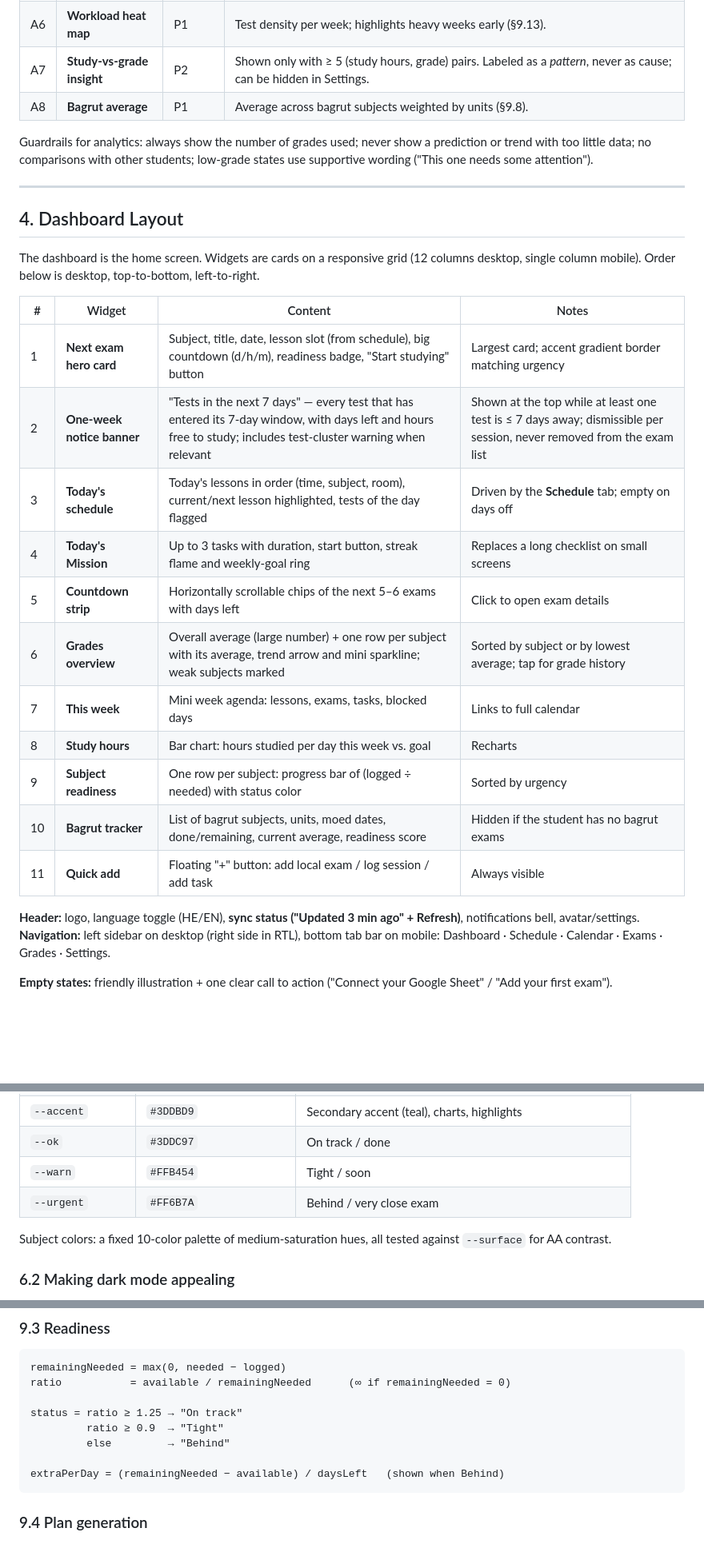
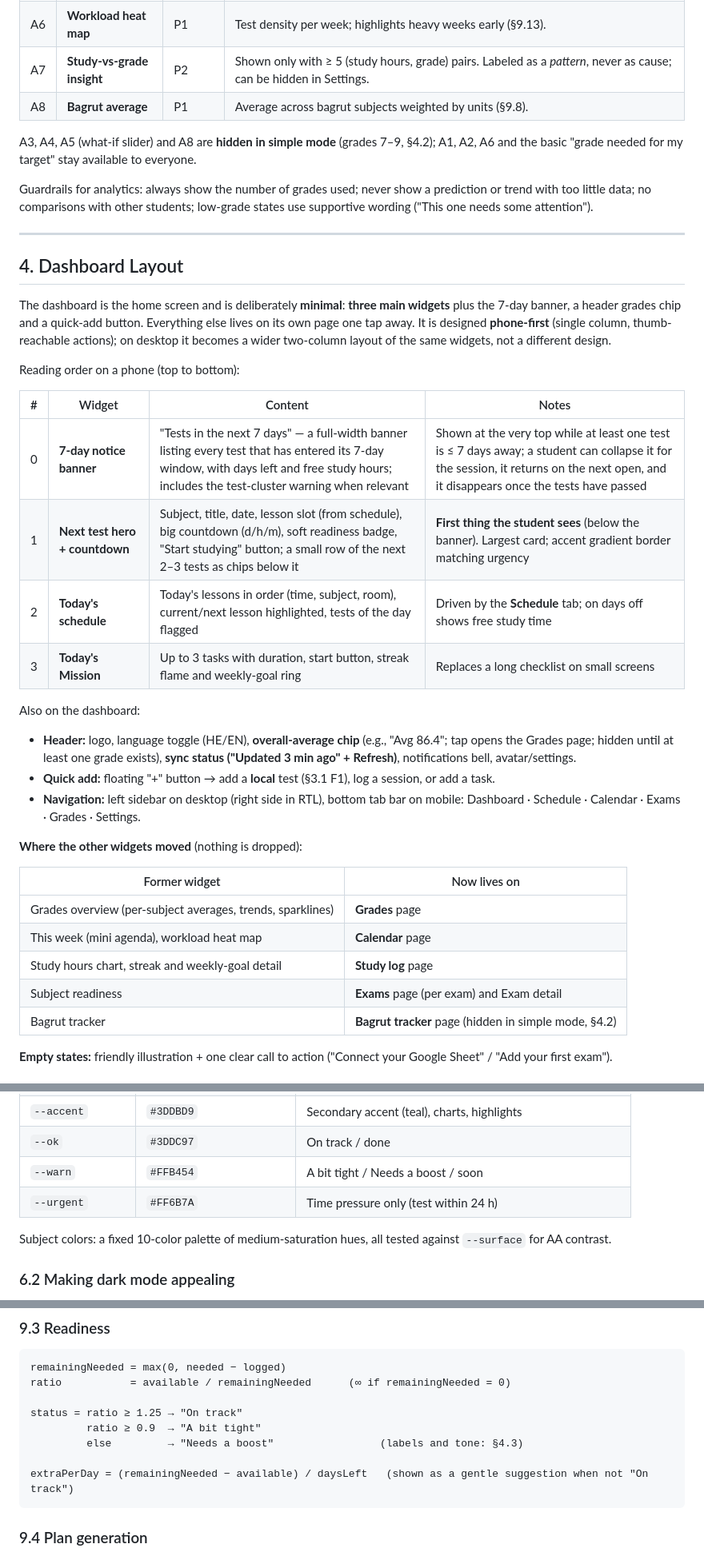
Before and after one commit to AsafKakun/Claude-Code-lesson-3-AIDO, a Markdown page: SPEC.md, 3 parts joined by grey strips. Shown at 80% size. Rendered like a GitHub page; blank space fills up the shorter version.

Commit message:
Refine SPEC dashboard: minimal 3-widget home, simple mode, gentle tone, local quick add
Co-Authored-By: Claude Sonnet 5 <noreply@anthropic.com>

````diff
--- a/SPEC.md
+++ b/SPEC.md
@@ -192,29 +196,38 @@ Priority key used in this document: **P0** = must be in v1, **P1** = should be i
 | A7 | **Study-vs-grade insight** | P2 | Shown only with ≥ 5 (study hours, grade) pairs. Labeled as a *pattern*, never as cause; can be hidden in Settings. |
 | A8 | **Bagrut average** | P1 | Average across bagrut subjects weighted by units (§9.8). |
 
+A3, A4, A5 (what-if slider) and A8 are **hidden in simple mode** (grades 7–9, §4.2); A1, A2, A6 and the basic "grade needed for my target" stay available to everyone.
+
 Guardrails for analytics: always show the number of grades used; never show a prediction or trend with too little data; no comparisons with other students; low-grade states use supportive wording ("This one needs some attention").
 
 ---
 
 ## 4. Dashboard Layout
 
-The dashboard is the home screen. Widgets are cards on a responsive grid (12 columns desktop, single column mobile). Order below is desktop, top-to-bottom, left-to-right.
+The dashboard is the home screen and is deliberately **minimal**: **three main widgets** plus the 7-day banner, a header grades chip and a quick-add button. Everything else lives on its own page one tap away. It is designed **phone-first** (single column, thumb-reachable actions); on desktop it becomes a wider two-column layout of the same widgets, not a different design.
+
+Reading order on a phone (top to bottom):
 
 | # | Widget | Content | Notes |
 |---|---|---|---|
-| 1 | **Next exam hero card** | Subject, title, date, lesson slot (from schedule), big countdown (d/h/m), readiness badge, "Start studying" button | Largest card; accent gradient border matching urgency |
-| 2 | **One-week notice banner** | "Tests in the next 7 days" — every test that has entered its 7-day window, with days left and hours free to study; includes test-cluster warning when relevant | Shown at the top while at least one test is ≤ 7 days away; dismissible per session, never removed from the exam list |
-| 3 | **Today's schedule** | Today's lessons in order (time, subject, room), current/next lesson highlighted, tests of the day flagged | Driven by the **Schedule** tab; empty on days off |
-| 4 | **Today's Mission** | Up to 3 tasks with duration, start button, streak flame and weekly-goal ring | Replaces a long checklist on small screens |
-| 5 | **Countdown strip** | Horizontally scrollable chips of the next 5–6 exams with days left | Click to open exam details |
-| 6 | **Grades overview** | Overall average (large number) + one row per subject with its average, trend arrow and mini sparkline; weak subjects marked | Sorted by subject or by lowest average; tap for grade history |
-| 7 | **This week** | Mini week agenda: lessons, exams, tasks, blocked days | Links to full calendar |
-| 8 | **Study hours** | Bar chart: hours studied per day this week vs. goal | Recharts |
-| 9 | **Subject readiness** | One row per subject: progress bar of (logged ÷ needed) with status color | Sorted by urgency |
-| 10 | **Bagrut tracker** | List of bagrut subjects, units, moed dates, done/remaining, current average, readiness score | Hidden if the student has no bagrut exams |
-| 11 | **Quick add** | Floating "+" button: add local exam / log session / add task | Always visible |
+| 0 | **7-day notice banner** | "Tests in the next 7 days" — a full-width banner listing every test that has entered its 7-day window, with days left and free study hours; includes the test-cluster warning when relevant | Shown at the very top while at least one test is ≤ 7 days away; a student can collapse it for the session, it returns on the next open, and it disappears once the tests have passed |
+| 1 | **Next test hero + countdown** | Subject, title, date, lesson slot (from schedule), big countdown (d/h/m), soft readiness badge, "Start studying" button; a small row of the next 2–3 tests as chips below it | **First thing the student sees** (below the banner). Largest card; accent gradient border matching urgency |
+| 2 | **Today's schedule** | Today's lessons in order (time, subject, room), current/next lesson highlighted, tests of the day flagged | Driven by the **Schedule** tab; on days off shows free study time |
+| 3 | **Today's Mission** | Up to 3 tasks with duration, start button, streak flame and weekly-goal ring | Replaces a long checklist on small screens |
 
-**Header:** logo, language toggle (HE/EN), **sync status ("Updated 3 min ago" + Refresh)**, notifications bell, avatar/settings.
-**Navigation:** left sidebar on desktop (right side in RTL), bottom tab bar on mobile: Dashboard · Schedule · Calendar · Exams · Grades · Settings.
+Also on the dashboard:
+- **Header:** logo, language toggle (HE/EN), **overall-average chip** (e.g., "Avg 86.4"; tap opens the Grades page; hidden until at least one grade exists), **sync status ("Updated 3 min ago" + Refresh)**, notifications bell, avatar/settings.
+- **Quick add:** floating "+" button → add a **local** test (§3.1 F1), log a session, or add a task.
+- **Navigation:** left sidebar on desktop (right side in RTL), bottom tab bar on mobile: Dashboard · Schedule · Calendar · Exams · Grades · Settings.
+
+**Where the other widgets moved** (nothing is dropped):
+
+| Former widget | Now lives on |
+|---|---|
+| Grades overview (per-subject averages, trends, sparklines) | **Grades** page |
+| This week (mini agenda), workload heat map | **Calendar** page |
+| Study hours chart, streak and weekly-goal detail | **Study log** page |
+| Subject readiness | **Exams** page (per exam) and Exam detail |
+| Bagrut tracker | **Bagrut tracker** page (hidden in simple mode, §4.2) |
 
 **Empty states:** friendly illustration + one clear call to action ("Connect your Google Sheet" / "Add your first exam").
@@ -332,8 +368,8 @@ Defined as CSS variables so they can be tuned in one place.
 | `--primary-glow` | `rgba(124,108,255,.35)` | Glows and focus rings |
 | `--accent` | `#3DDBD9` | Secondary accent (teal), charts, highlights |
 | `--ok` | `#3DDC97` | On track / done |
-| `--warn` | `#FFB454` | Tight / soon |
-| `--urgent` | `#FF6B7A` | Behind / very close exam |
+| `--warn` | `#FFB454` | A bit tight / Needs a boost / soon |
+| `--urgent` | `#FF6B7A` | Time pressure only (test within 24 h) |
 
 Subject colors: a fixed 10-color palette of medium-saturation hues, all tested against `--surface` for AA contrast.
 
@@ -540,10 +576,10 @@ remainingNeeded = max(0, needed − logged)
 ratio           = available / remainingNeeded      (∞ if remainingNeeded = 0)
 
 status = ratio ≥ 1.25 → "On track"
-         ratio ≥ 0.9  → "Tight"
-         else         → "Behind"
+         ratio ≥ 0.9  → "A bit tight"
+         else         → "Needs a boost"                 (labels and tone: §4.3)
 
-extraPerDay = (remainingNeeded − available) / daysLeft   (shown when Behind)
+extraPerDay = (remainingNeeded − available) / daysLeft   (shown as a gentle suggestion when not "On track")
 ```
 
 ### 9.4 Plan generation
````
Also changed, not shown: other parts of SPEC.md (+45 -12 lines).
